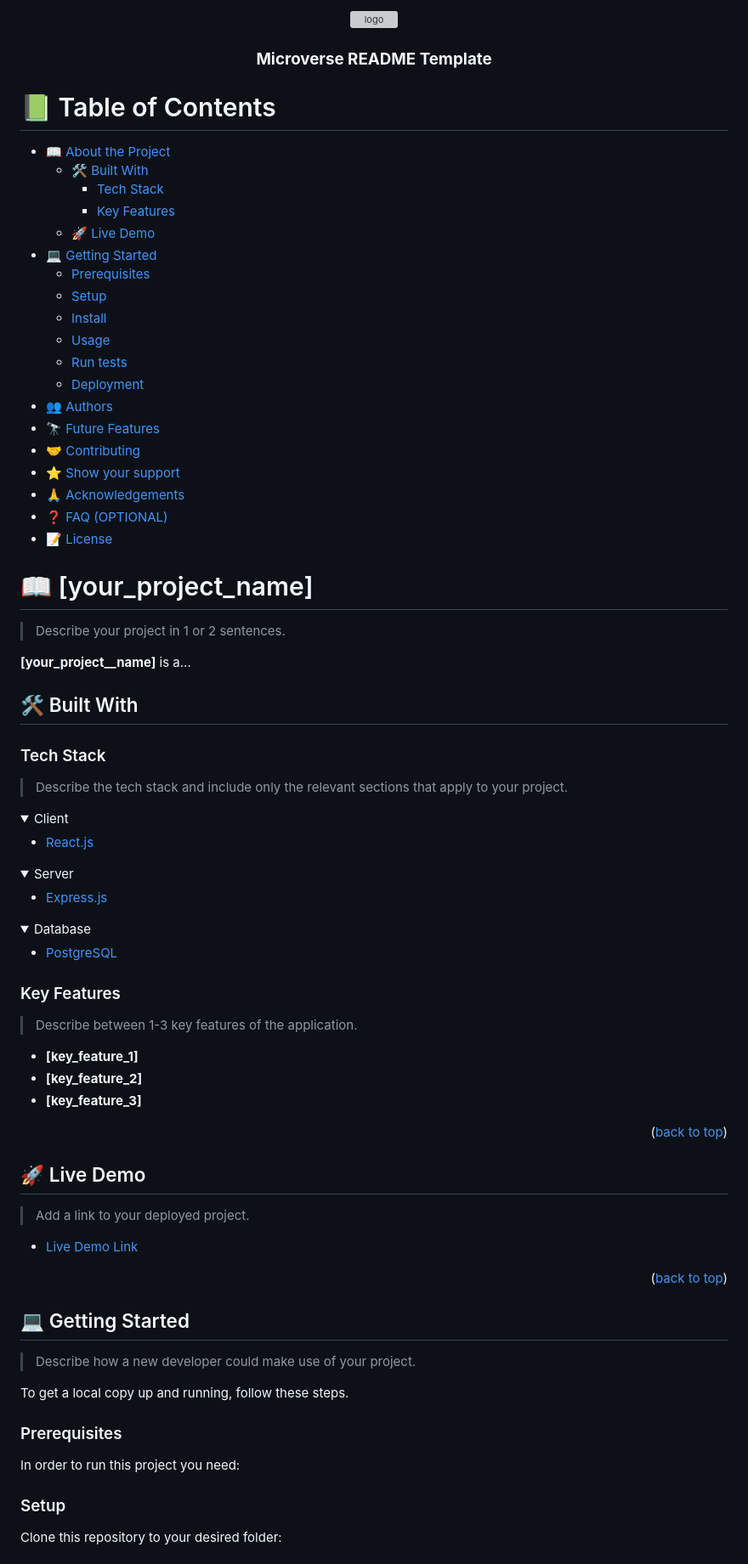
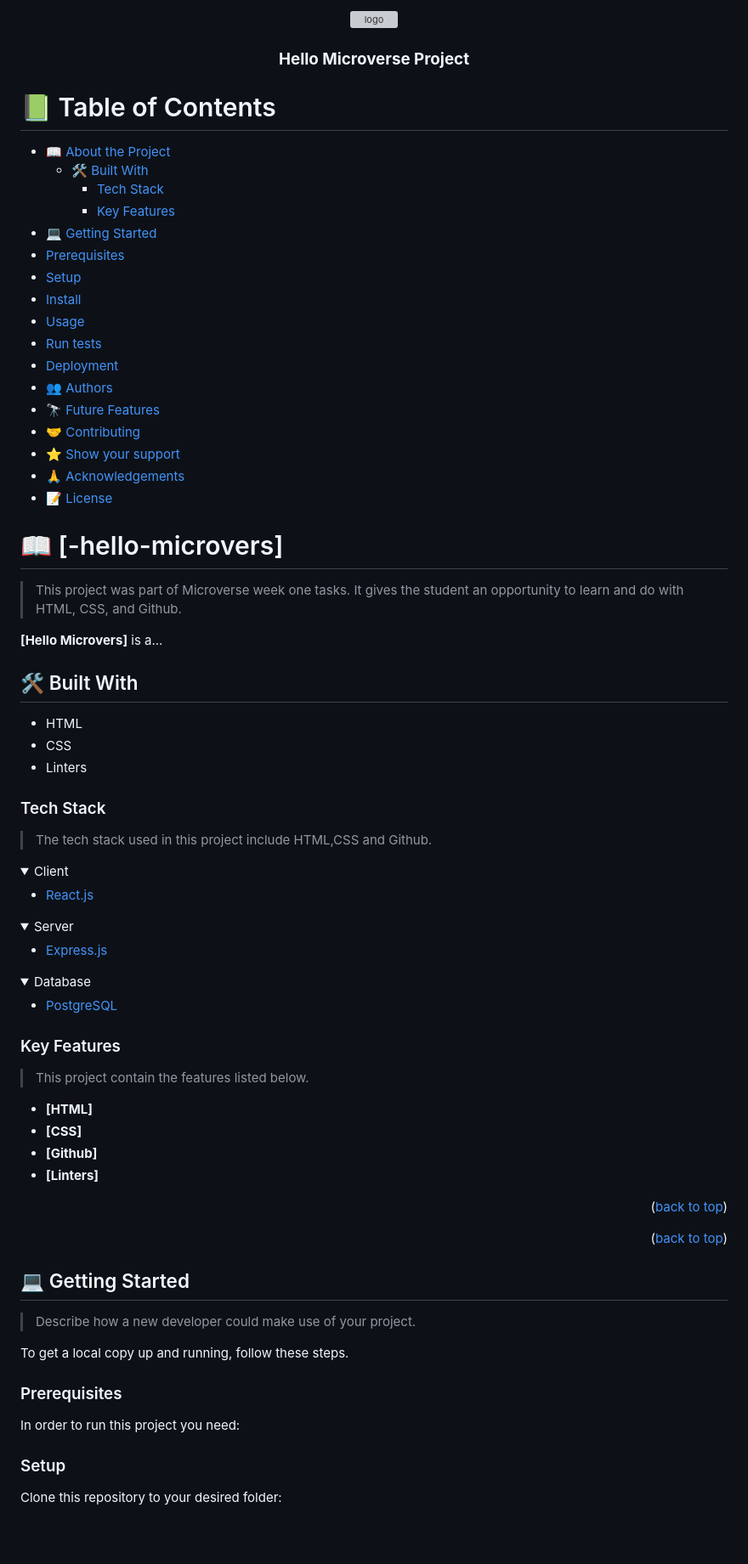
Before and after one commit to tes-nat/-hello-microvers, a Markdown page: README.md, the part around the change printed below. Shown: that part at 85% size. Drawn GitHub-style; folded sections open; blank space fills up the shorter version; grey boxes are pictures that could not be loaded.

Commit message:
Update README.md
changing readme as a comment given to me

````diff
--- a/README.md
+++ b/README.md
@@ -1,39 +1,10 @@
 <a name="readme-top"></a>
-
-<!--
-!!! IMPORTANT !!!
-This README is an example of how you could professionally present your codebase.
-Writing documentation is a crucial part of your work as a professional software developer and cannot be ignored.
-
-You should modify this file to match your project and remove sections that don't apply.
-
-REQUIRED SECTIONS:
-- Table of Contents
-- About the Project
-  - Built With
-  - Live Demo
-- Getting Started
-- Authors
-- Future Features
-- Contributing
-- Show your support
-- Acknowledgements
-- License
-
-OPTIONAL SECTIONS:
-- FAQ
-
-After you're finished please remove all the comments and instructions!
-
-For more information on the importance of a professional README for your repositories: https://github.com/microverseinc/curriculum-transversal-skills/blob/main/documentation/articles/readme_best_practices.md
--->
-
 <div align="center">
   <!-- You are encouraged to replace this logo with your own! Otherwise you can also remove it. -->
   <img src="murple_logo.png" alt="logo" width="140"  height="auto" />
   <br/>
 
-  <h3><b>Microverse README Template</b></h3>
+  <h3><b>Hello Microverse Project</b></h3>
 
 </div>
 
@@ -45,8 +16,7 @@ For more information on the importance of a professional README for your reposit
   - [🛠 Built With](#built-with)
     - [Tech Stack](#tech-stack)
     - [Key Features](#key-features)
-  - [🚀 Live Demo](#live-demo)
-- [💻 Getting Started](#getting-started)
+ - [💻 Getting Started](#getting-started)
   - [Prerequisites](#prerequisites)
   - [Setup](#setup)
   - [Install](#install)
@@ -58,22 +28,24 @@ For more information on the importance of a professional README for your reposit
 - [🤝 Contributing](#contributing)
 - [⭐️ Show your support](#support)
 - [🙏 Acknowledgements](#acknowledgements)
-- [❓ FAQ (OPTIONAL)](#faq)
 - [📝 License](#license)
 
 <!-- PROJECT DESCRIPTION -->
 
-# 📖 [your_project_name] <a name="about-project"></a>
+# 📖 [-hello-microvers] <a name="about-project"></a>
 
-> Describe your project in 1 or 2 sentences.
+> This project was part of Microverse week one tasks.
+It gives the student an opportunity to learn and do with HTML, CSS, and Github.
 
-**[your_project__name]** is a...
+**[Hello Microvers]** is a...
 
 ## 🛠 Built With <a name="built-with"></a>
-
+- HTML
+- CSS
+- Linters
 ### Tech Stack <a name="tech-stack"></a>
 
-> Describe the tech stack and include only the relevant sections that apply to your project.
+> The tech stack used in this project include HTML,CSS and Github.
 
 <details>
   <summary>Client</summary>
@@ -100,21 +72,15 @@ For more information on the importance of a professional README for your reposit
 
 ### Key Features <a name="key-features"></a>
 
-> Describe between 1-3 key features of the application.
+> This project contain the features listed below.
 
-- **[key_feature_1]**
-- **[key_feature_2]**
-- **[key_feature_3]**
+- **[HTML]**
+- **[CSS]**
+- **[Github]**
+- **[Linters]**
+
 
 <p align="right">(<a href="#readme-top">back to top</a>)</p>
-
-<!-- LIVE DEMO -->
-
-## 🚀 Live Demo <a name="live-demo"></a>
-
-> Add a link to your deployed project.
-
-- [Live Demo Link](https://google.com)
 
 <p align="right">(<a href="#readme-top">back to top</a>)</p>
 
@@ -130,13 +96,6 @@ To get a local copy up and running, follow these steps.
 
 In order to run this project you need:
 
-<!--
-Example command:
-
-```sh
- gem install rails
-```
- -->
 
 ### Setup
 
````
Also changed, not shown: other parts of README.md (+12 -30 lines).
